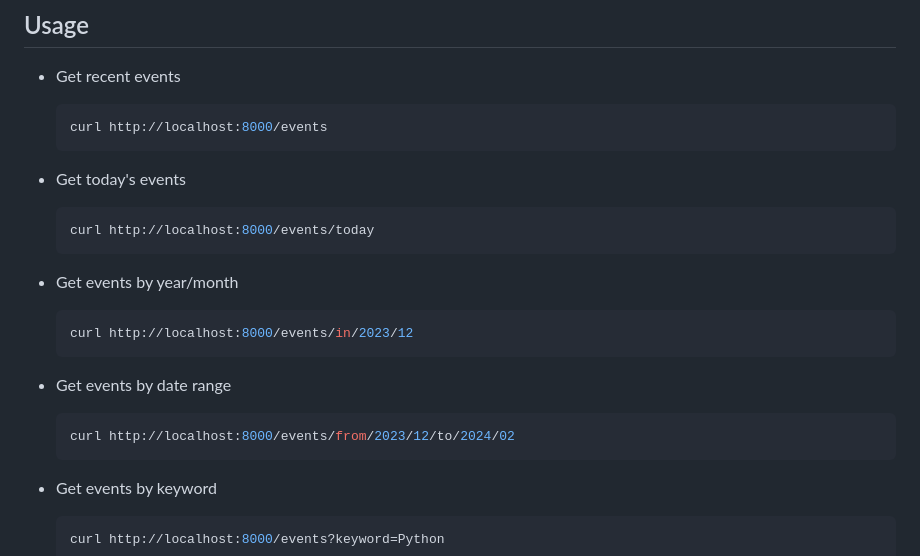
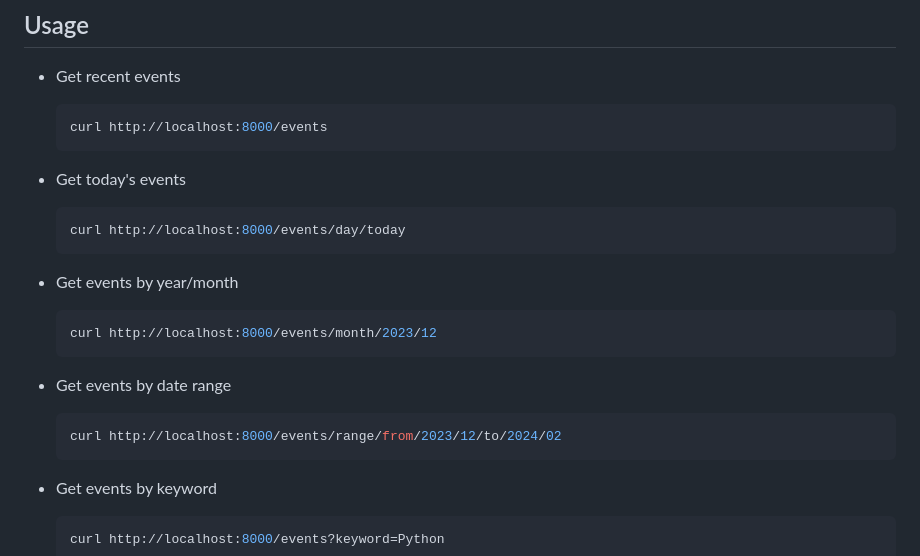
Before and after one commit to yuukis/yamanashi-event-api, a Markdown page: README.md, the part around the change. Rendered like a GitHub page.

Commit message:
update README usage examples to new event path scheme

````diff
--- a/README.md
+++ b/README.md
@@ -69,19 +69,19 @@ If you have Docker and Docker Compose installed, you can use the following steps
 * Get today's events
 
     ```sh
-    curl http://localhost:8000/events/today
+    curl http://localhost:8000/events/day/today
     ```
 
 * Get events by year/month
 
     ```sh
-    curl http://localhost:8000/events/in/2023/12
+    curl http://localhost:8000/events/month/2023/12
     ```
 
 * Get events by date range
 
     ```sh
-    curl http://localhost:8000/events/from/2023/12/to/2024/02
+    curl http://localhost:8000/events/range/from/2023/12/to/2024/02
     ```
 
 * Get events by keyword
````
